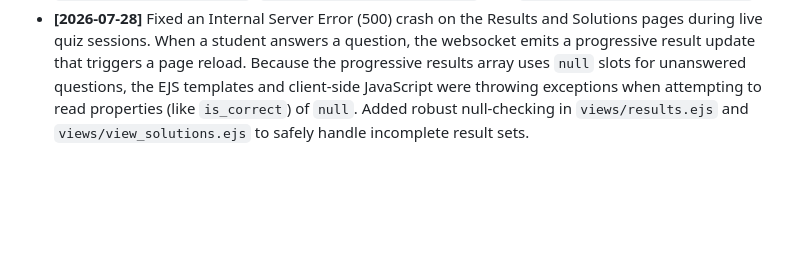
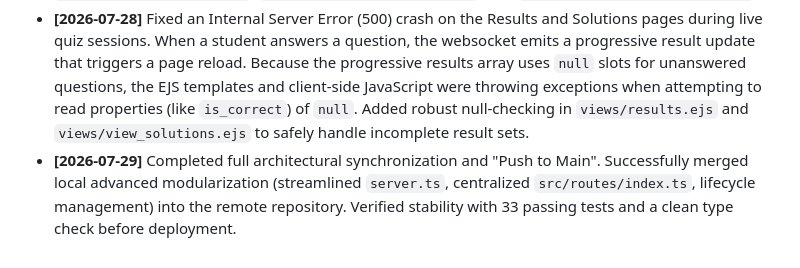
Before and after one commit to Juvialski/Quizmoko-New, a Markdown page: AGENT_EVOLUTION_LOG.md, the part around the change. Rendered like a GitHub page; blank space fills up the shorter version.

Commit message:
docs: update evolution log for push to main

```diff
--- a/AGENT_EVOLUTION_LOG.md
+++ b/AGENT_EVOLUTION_LOG.md
@@ -11,3 +11,4 @@ This file tracks the historical evolution of the AI Agent's rules, constraints,
 * **[2026-07-28]** Successfully modularized monolithic `server.ts` (~2,770 lines) into clean, maintainable files under `src/`: `src/types.ts` for interfaces, `src/store/db.ts` for data persistence/Firestore sync, `src/middleware/auth.ts` for authentication, `src/services/` for business logic (`gemini.ts`, `pdf.ts`, `socket.ts`), and `src/routes/` for Express routers (`authRoutes`, `quizRoutes`, `liveRoutes`, `gradingRoutes`, `aiRoutes`, `resultsRoutes`, `adminRoutes`, `worksheetRoutes`). Streamlined `server.ts` to a clean ~60 line entry point.
 * **[2026-07-28]** Investigated and fixed a Render build/deploy error where Node's native ESM and type stripping (`--experimental-strip-types`) was looking for `AuthRequest` (an interface/type) as a runtime JS value export and failing with `SyntaxError`. Resolved this by explicitly separating type-only imports using `import type { AuthRequest }` in all relevant files: `server.ts`, `src/routes/quizRoutes.ts`, `src/routes/resultsRoutes.ts`, and `src/routes/worksheetRoutes.ts`.
 * **[2026-07-28]** Fixed an Internal Server Error (500) crash on the Results and Solutions pages during live quiz sessions. When a student answers a question, the websocket emits a progressive result update that triggers a page reload. Because the progressive results array uses `null` slots for unanswered questions, the EJS templates and client-side JavaScript were throwing exceptions when attempting to read properties (like `is_correct`) of `null`. Added robust null-checking in `views/results.ejs` and `views/view_solutions.ejs` to safely handle incomplete result sets.
+* **[2026-07-29]** Completed full architectural synchronization and "Push to Main". Successfully merged local advanced modularization (streamlined `server.ts`, centralized `src/routes/index.ts`, lifecycle management) into the remote repository. Verified stability with 33 passing tests and a clean type check before deployment.
```
